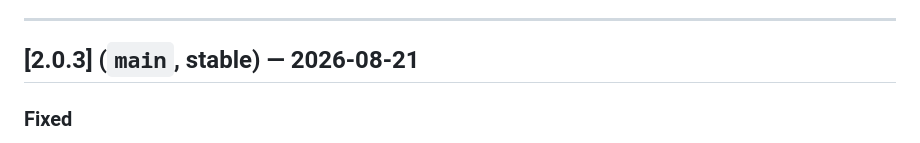
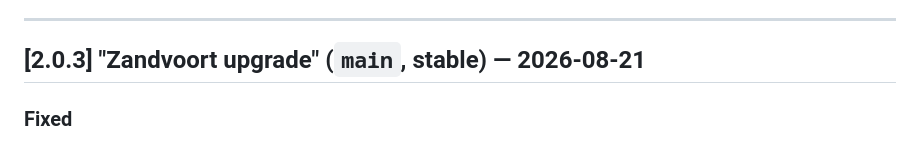
Before and after one commit to nelsonsousa/f1-unleashed, a Markdown page: CHANGELOG.md, the part around the change. Drawn GitHub-style.

Commit message:
docs: name v2.0.3 release Zandvoort upgrade

```diff
--- a/CHANGELOG.md
+++ b/CHANGELOG.md
@@ -58,7 +58,7 @@ Nothing pending.
 
 ---
 
-## [2.0.3] (`main`, stable) — 2026-08-21
+## [2.0.3] "Zandvoort upgrade" (`main`, stable) — 2026-08-21
 
 ### Fixed
 - **CDN session downloads were returning HTTP 500** on every request due to an
```
